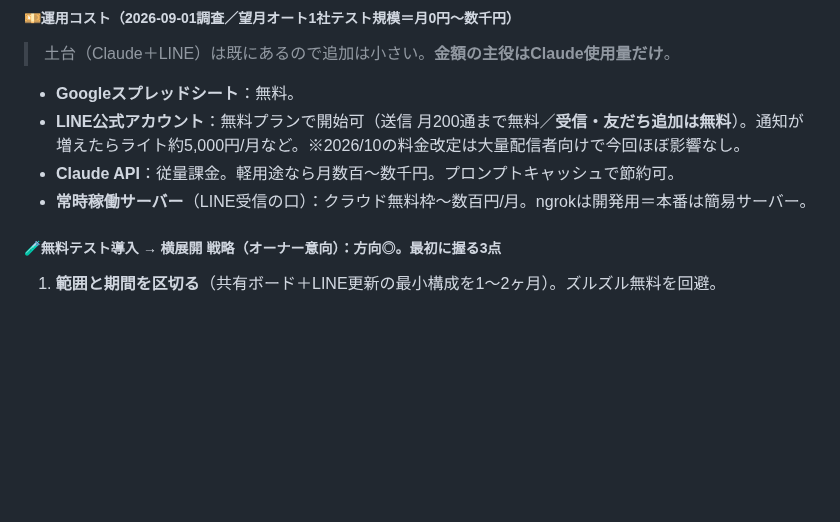
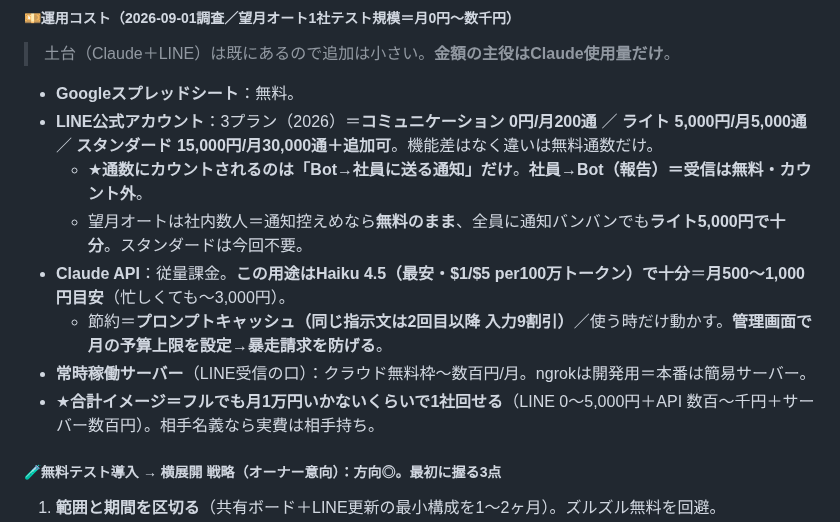
Before and after one commit to yamadatakujiro-sys/maruchu-hp, a Markdown page: ai-office-kit/docs/LUCENT-X-PLAN.md, the part around the change. GitHub-like rendering; blank space fills up the shorter version.

Commit message:
望月オート案件：LINE公式3プラン詳細とAPI試算(Haiku推奨/上限設定)を追記
Co-Authored-By: Claude Opus 4.8 <noreply@anthropic.com>
Claude-Session: https://claude.ai/code/session_01BDNBbdRytoB6q3uoz92Hn1

```diff
--- a/ai-office-kit/docs/LUCENT-X-PLAN.md
+++ b/ai-office-kit/docs/LUCENT-X-PLAN.md
@@ -794,9 +794,13 @@ AIに仕事を取られるって話、職人にはあまり当てはまらない
 ##### 💴運用コスト（2026-09-01調査／望月オート1社テスト規模＝月0円〜数千円）
 > 土台（Claude＋LINE）は既にあるので追加は小さい。**金額の主役はClaude使用量だけ**。
 - **Googleスプレッドシート**：無料。
-- **LINE公式アカウント**：無料プランで開始可（送信 月200通まで無料／**受信・友だち追加は無料**）。通知が増えたらライト約5,000円/月など。※2026/10の料金改定は大量配信者向けで今回ほぼ影響なし。
-- **Claude API**：従量課金。軽用途なら月数百〜数千円。プロンプトキャッシュで節約可。
+- **LINE公式アカウント**：3プラン（2026）＝**コミュニケーション 0円/月200通** ／ **ライト 5,000円/月5,000通** ／ **スタンダード 15,000円/月30,000通＋追加可**。機能差はなく違いは無料通数だけ。
+  - ★**通数にカウントされるのは「Bot→社員に送る通知」だけ**。**社員→Bot（報告）＝受信は無料・カウント外**。
+  - 望月オートは社内数人＝通知控えめなら**無料のまま**、全員に通知バンバンでも**ライト5,000円で十分**。スタンダードは今回不要。
+- **Claude API**：従量課金。**この用途はHaiku 4.5（最安・$1/$5 per100万トークン）で十分**＝**月500〜1,000円目安**（忙しくても〜3,000円）。
+  - 節約＝**プロンプトキャッシュ（同じ指示文は2回目以降 入力9割引）**／使う時だけ動かす。**管理画面で月の予算上限を設定→暴走請求を防げる**。
 - **常時稼働サーバー**（LINE受信の口）：クラウド無料枠〜数百円/月。ngrokは開発用＝本番は簡易サーバー。
+- ★**合計イメージ＝フルでも月1万円いかないくらいで1社回せる**（LINE 0〜5,000円＋API 数百〜千円＋サーバー数百円）。相手名義なら実費は相手持ち。
 
 ##### 🧪無料テスト導入 → 横展開 戦略（オーナー意向）：方向◎。最初に握る3点
 1. **範囲と期間を区切る**（共有ボード＋LINE更新の最小構成を1〜2ヶ月）。ズルズル無料を回避。
```
